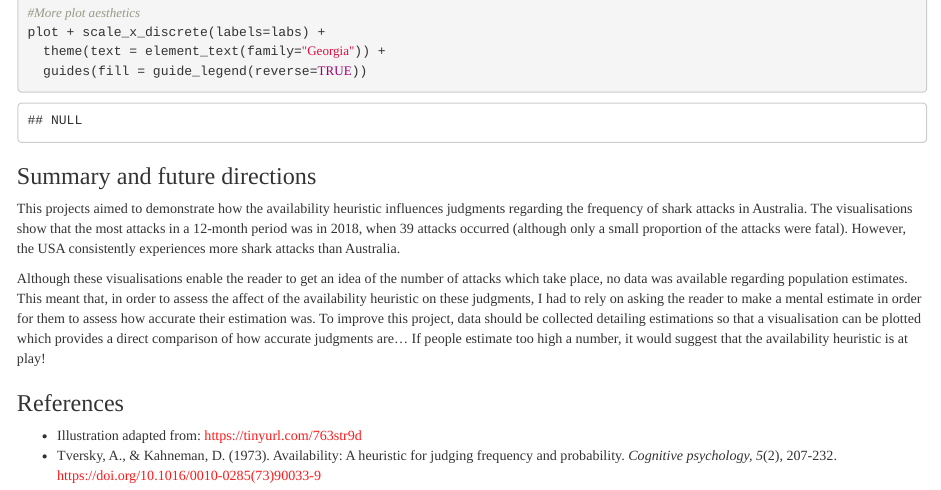
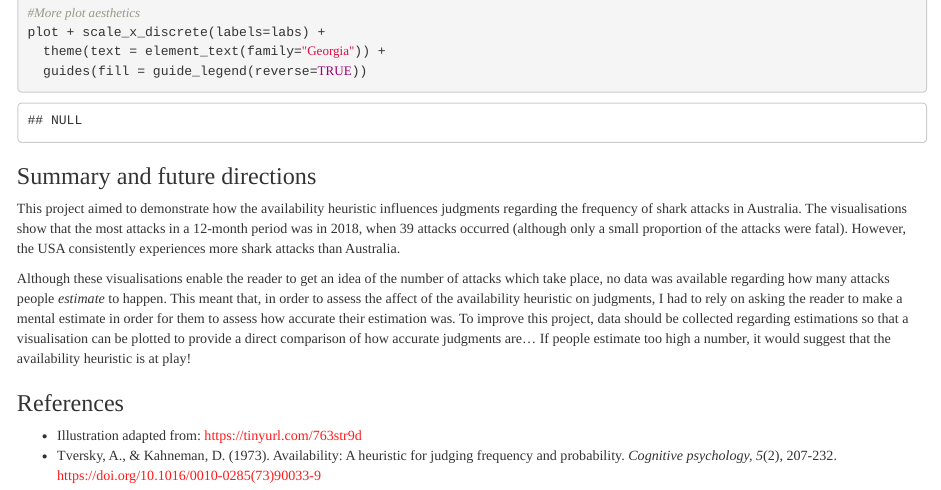
Before and after one commit to maisiehall/psy6422_data_project, an R Markdown document (index.Rmd): the page in a window 1100 px wide, from 3830 px down. Rendered offline with R 4.5, knitr and Pandoc, with nearby package versions; some code elsewhere in the file could not run offline.

Commit message:
More typo and writing corrections

````diff
--- a/index.Rmd
+++ b/index.Rmd
@@ -182,9 +182,9 @@ plot + scale_x_discrete(labels=labs) +
 ```
 
 ### Summary and future directions
-This projects aimed to demonstrate how the availability heuristic influences judgments regarding the frequency of shark attacks in Australia. The visualisations show that the most attacks in a 12-month period was in 2018, when 39 attacks occurred (although only a small proportion of the attacks were fatal). However, the USA consistently experiences more shark attacks than Australia.
+This project aimed to demonstrate how the availability heuristic influences judgments regarding the frequency of shark attacks in Australia. The visualisations show that the most attacks in a 12-month period was in 2018, when 39 attacks occurred (although only a small proportion of the attacks were fatal). However, the USA consistently experiences more shark attacks than Australia.
 
-Although these visualisations enable the reader to get an idea of the number of attacks which take place, no data was available regarding population estimates. This meant that, in order to assess the affect of the availability heuristic on these judgments, I had to rely on asking the reader to make a mental estimate in order for them to assess how accurate their estimation was. To improve this project, data should be collected detailing estimations so that a visualisation can be plotted which provides a direct comparison of how accurate judgments are... If people estimate too high a number, it would suggest that the availability heuristic is at play!
+Although these visualisations enable the reader to get an idea of the number of attacks which take place, no data was available regarding how many attacks people *estimate* to happen. This meant that, in order to assess the affect of the availability heuristic on judgments, I had to rely on asking the reader to make a mental estimate in order for them to assess how accurate their estimation was. To improve this project, data should be collected regarding estimations so that a visualisation can be plotted to provide a direct comparison of how accurate judgments are... If people estimate too high a number, it would suggest that the availability heuristic is at play!
 
 ### References
 - Illustration adapted from: https://tinyurl.com/763str9d
````
